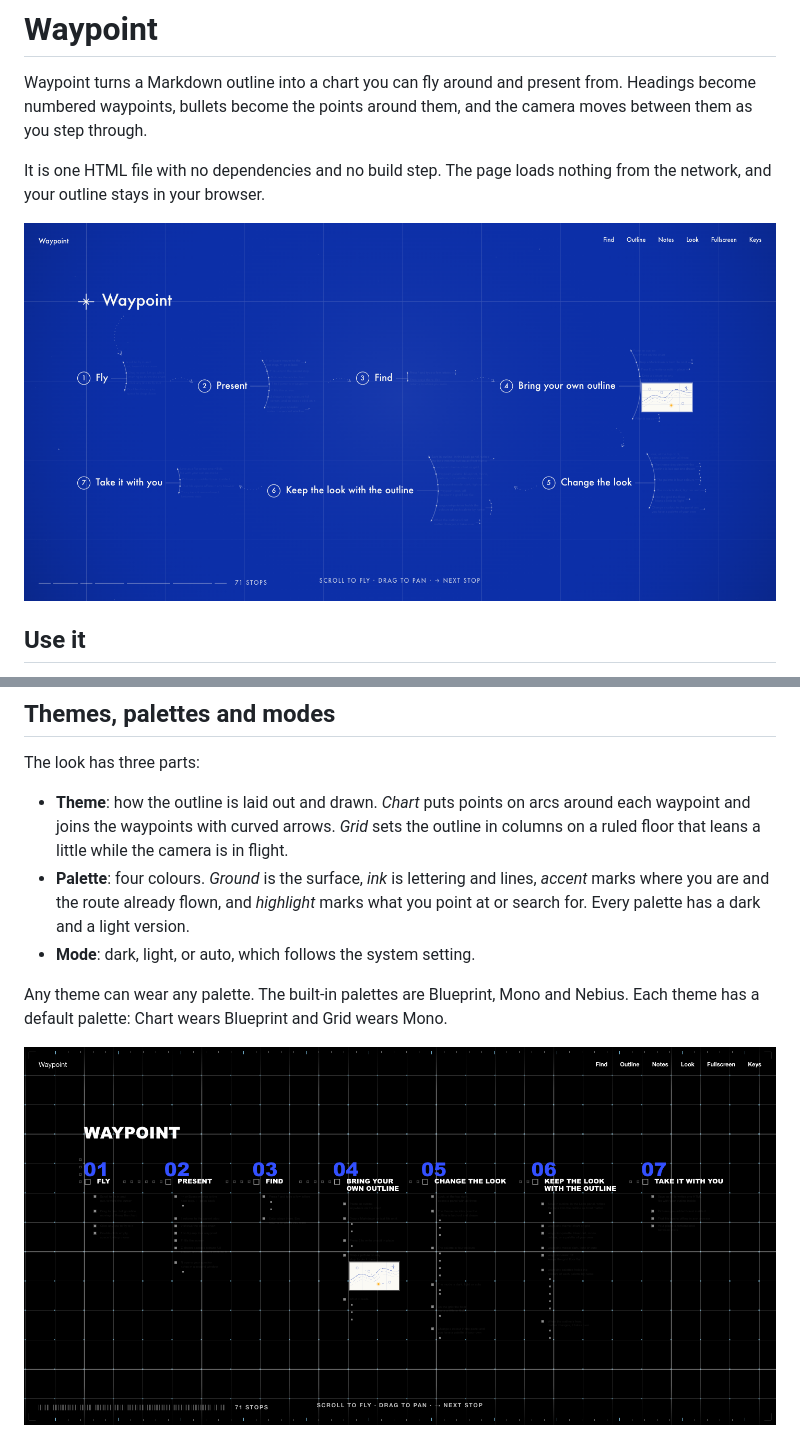
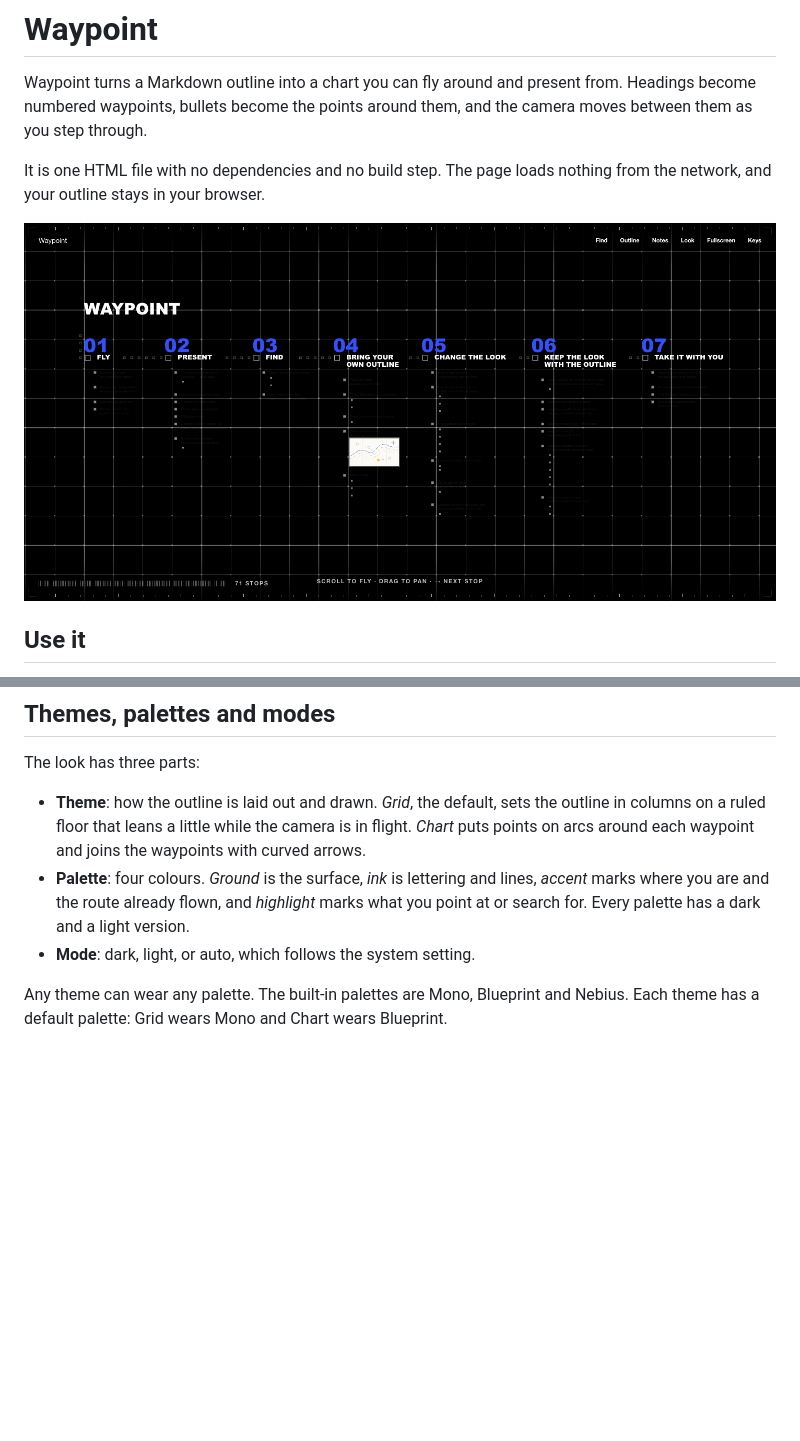
Before and after one commit to antongisli/waypoint, a Markdown page: README.md, 2 parts joined by grey strips. Drawn GitHub-style; pictures changed too: screenshots/chart.png, screenshots/grid.png; blank space fills up the shorter version.

```diff
--- a/README.md
+++ b/README.md
@@ -4,7 +4,7 @@ Waypoint turns a Markdown outline into a chart you can fly around and present fr
 
 It is one HTML file with no dependencies and no build step. The page loads nothing from the network, and your outline stays in your browser.
 
-![The chart theme, showing a whole outline](screenshots/chart.png)
+![The grid theme, showing a whole outline](screenshots/grid.png)
 
 ## Use it
 
@@ -42,13 +42,11 @@ To chart your own outline, do any of these:
 
 The look has three parts:
 
-- **Theme**: how the outline is laid out and drawn. *Chart* puts points on arcs around each waypoint and joins the waypoints with curved arrows. *Grid* sets the outline in columns on a ruled floor that leans a little while the camera is in flight.
+- **Theme**: how the outline is laid out and drawn. *Grid*, the default, sets the outline in columns on a ruled floor that leans a little while the camera is in flight. *Chart* puts points on arcs around each waypoint and joins the waypoints with curved arrows.
 - **Palette**: four colours. *Ground* is the surface, *ink* is lettering and lines, *accent* marks where you are and the route already flown, and *highlight* marks what you point at or search for. Every palette has a dark and a light version.
 - **Mode**: dark, light, or auto, which follows the system setting.
 
-Any theme can wear any palette. The built-in palettes are Blueprint, Mono and Nebius. Each theme has a default palette: Chart wears Blueprint and Grid wears Mono.
-
-![The grid theme, showing a whole outline](screenshots/grid.png)
+Any theme can wear any palette. The built-in palettes are Mono, Blueprint and Nebius. Each theme has a default palette: Grid wears Mono and Chart wears Blueprint.
 
 ![The grid theme at a single section](screenshots/grid-stop.png)
 
```
Also changed, not shown: other parts of README.md (+5 -3 lines), screenshots/grid-stop.png, screenshots/look-panel.png, 1 other file.
